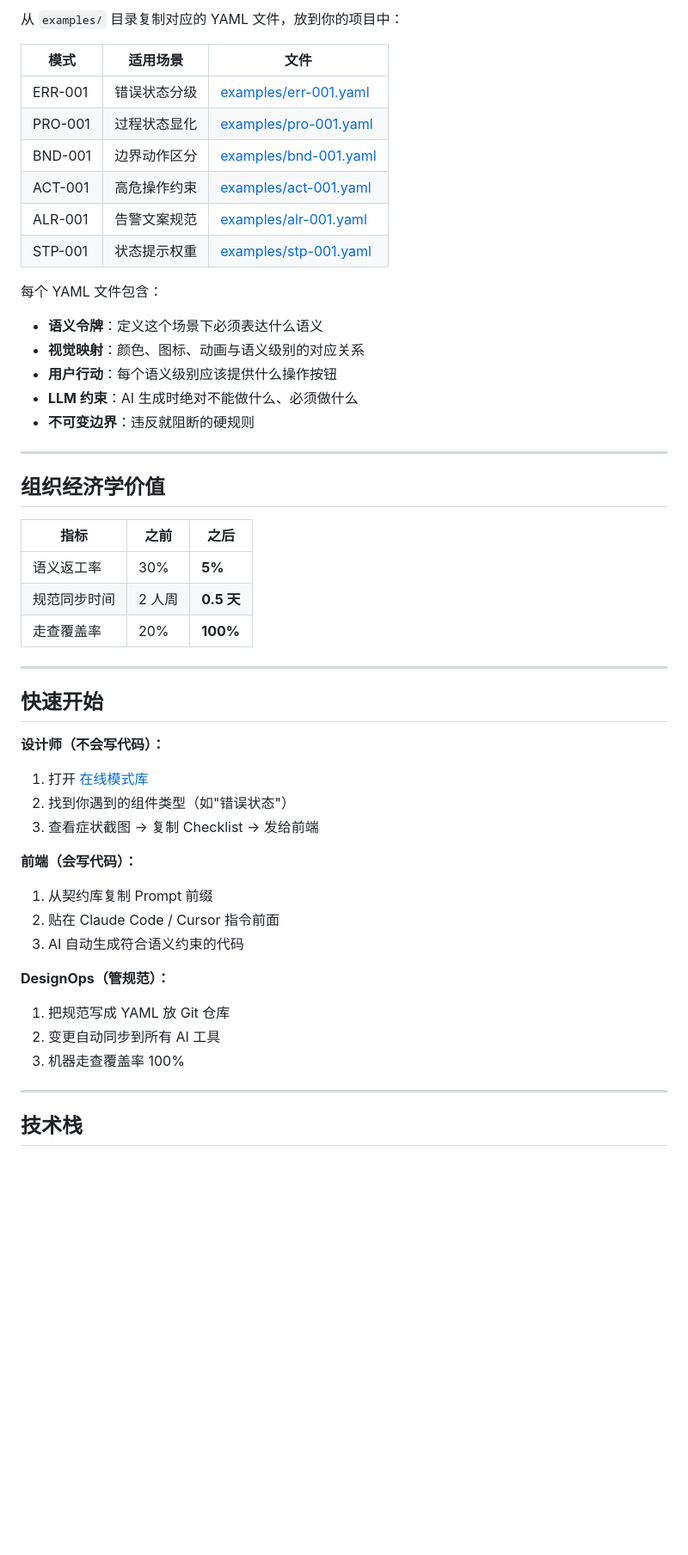
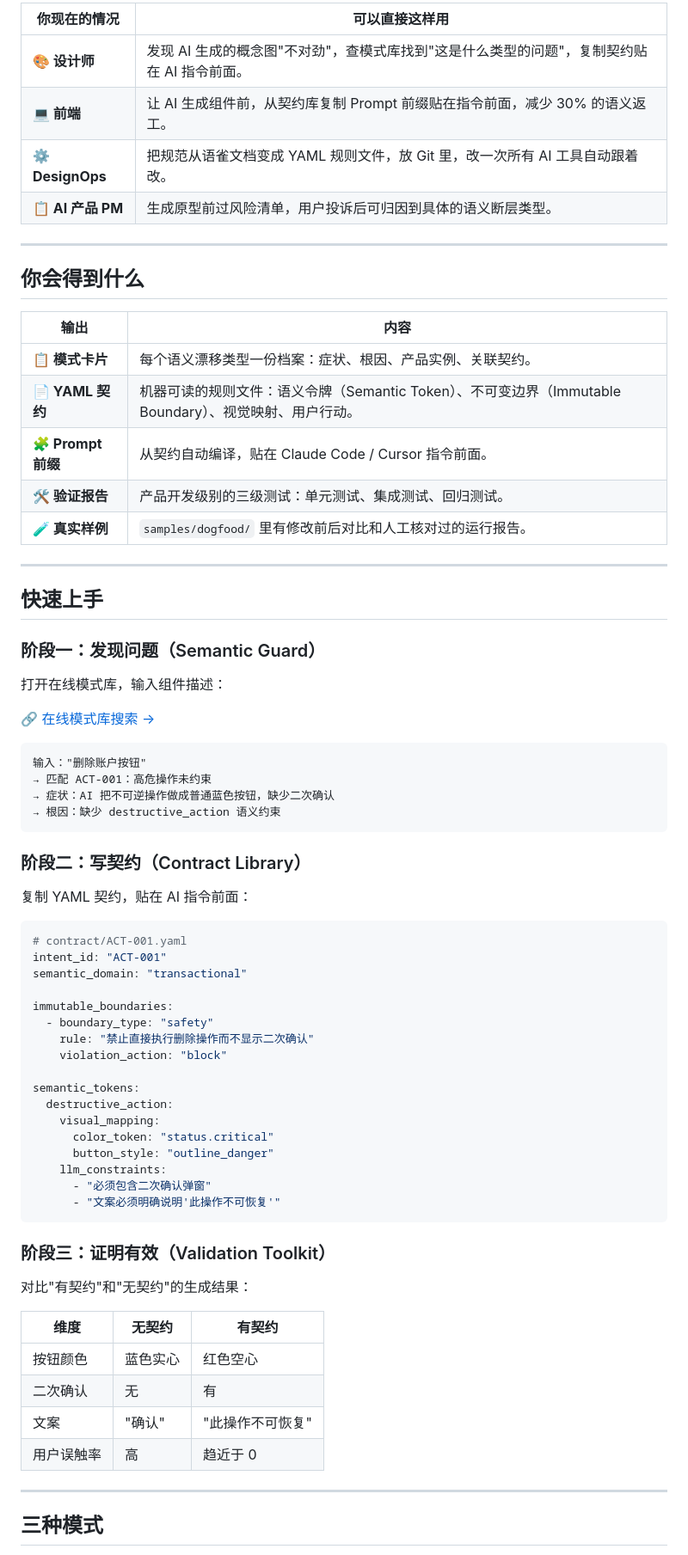
Before and after one commit to 2436041978-ops/semantic-pipeline, a Markdown page: README.md, the part around one of its changes. Shown at 86% size. GitHub-like rendering; blank space fills up the shorter version.

````diff
--- a/README.md
+++ b/README.md
@@ -71,52 +54,76 @@
 
-从 `examples/` 目录复制对应的 YAML 文件，放到你的项目中：
-
-| 模式 | 适用场景 | 文件 |
-|------|---------|------|
-| ERR-001 | 错误状态分级 | [examples/err-001.yaml](examples/err-001.yaml) |
-| PRO-001 | 过程状态显化 | [examples/pro-001.yaml](examples/pro-001.yaml) |
-| BND-001 | 边界动作区分 | [examples/bnd-001.yaml](examples/bnd-001.yaml) |
-| ACT-001 | 高危操作约束 | [examples/act-001.yaml](examples/act-001.yaml) |
-| ALR-001 | 告警文案规范 | [examples/alr-001.yaml](examples/alr-001.yaml) |
-| STP-001 | 状态提示权重 | [examples/stp-001.yaml](examples/stp-001.yaml) |
-
-每个 YAML 文件包含：
-- **语义令牌**：定义这个场景下必须表达什么语义
-- **视觉映射**：颜色、图标、动画与语义级别的对应关系
-- **用户行动**：每个语义级别应该提供什么操作按钮
-- **LLM 约束**：AI 生成时绝对不能做什么、必须做什么
-- **不可变边界**：违反就阻断的硬规则
+| 你现在的情况 | 可以直接这样用 |
+|--------------|----------------|
+| **🎨 设计师** | 发现 AI 生成的概念图"不对劲"，查模式库找到"这是什么类型的问题"，复制契约贴在 AI 指令前面。 |
+| **💻 前端** | 让 AI 生成组件前，从契约库复制 Prompt 前缀贴在指令前面，减少 30% 的语义返工。 |
+| **⚙️ DesignOps** | 把规范从语雀文档变成 YAML 规则文件，放 Git 里，改一次所有 AI 工具自动跟着改。 |
+| **📋 AI 产品 PM** | 生成原型前过风险清单，用户投诉后可归因到具体的语义断层类型。 |
 
 ---
 
-## 组织经济学价值
+## 你会得到什么
 
-| 指标 | 之前 | 之后 |
-|------|------|------|
-| 语义返工率 | 30% | **5%** |
-| 规范同步时间 | 2 人周 | **0.5 天** |
-| 走查覆盖率 | 20% | **100%** |
+| 输出 | 内容 |
+|------|------|
+| **📋 模式卡片** | 每个语义漂移类型一份档案：症状、根因、产品实例、关联契约。 |
+| **📄 YAML 契约** | 机器可读的规则文件：语义令牌（Semantic Token）、不可变边界（Immutable Boundary）、视觉映射、用户行动。 |
+| **🧩 Prompt 前缀** | 从契约自动编译，贴在 Claude Code / Cursor 指令前面。 |
+| **🛠️ 验证报告** | 产品开发级别的三级测试：单元测试、集成测试、回归测试。 |
+| **🧪 真实样例** | `samples/dogfood/` 里有修改前后对比和人工核对过的运行报告。 |
 
 ---
 
-## 快速开始
+## 快速上手
 
-**设计师（不会写代码）：**
-1. 打开 [在线模式库](https://2436041978-ops.github.io/semantic-pipeline/)
-2. 找到你遇到的组件类型（如"错误状态"）
-3. 查看症状截图 → 复制 Checklist → 发给前端
+### 阶段一：发现问题（Semantic Guard）
 
-**前端（会写代码）：**
-1. 从契约库复制 Prompt 前缀
-2. 贴在 Claude Code / Cursor 指令前面
-3. AI 自动生成符合语义约束的代码
+打开在线模式库，输入组件描述：
 
-**DesignOps（管规范）：**
-1. 把规范写成 YAML 放 Git 仓库
-2. 变更自动同步到所有 AI 工具
-3. 机器走查覆盖率 100%
+🔗 [在线模式库搜索 →](https://2436041978-ops.github.io/semantic-pipeline/semantic-guard/)
+
+```
+输入："删除账户按钮"
+→ 匹配 ACT-001：高危操作未约束
+→ 症状：AI 把不可逆操作做成普通蓝色按钮，缺少二次确认
+→ 根因：缺少 destructive_action 语义约束
+```
+
+### 阶段二：写契约（Contract Library）
+
+复制 YAML 契约，贴在 AI 指令前面：
+
+```yaml
+# contract/ACT-001.yaml
+intent_id: "ACT-001"
+semantic_domain: "transactional"
+
+immutable_boundaries:
+  - boundary_type: "safety"
+    rule: "禁止直接执行删除操作而不显示二次确认"
+    violation_action: "block"
+
+semantic_tokens:
+  destructive_action:
+    visual_mapping:
+      color_token: "status.critical"
+      button_style: "outline_danger"
+    llm_constraints:
+      - "必须包含二次确认弹窗"
+      - "文案必须明确说明'此操作不可恢复'"
+```
+
+### 阶段三：证明有效（Validation Toolkit）
+
+对比"有契约"和"无契约"的生成结果：
+
+| 维度 | 无契约 | 有契约 |
+|------|--------|--------|
+| 按钮颜色 | 蓝色实心 | 红色空心 |
+| 二次确认 | 无 | 有 |
+| 文案 | "确认" | "此操作不可恢复" |
+| 用户误触率 | 高 | 趋近于 0 |
 
 ---
 
-## 技术栈
+## 三种模式
 
````
Also changed, not shown: other parts of README.md (+102 -55 lines).
